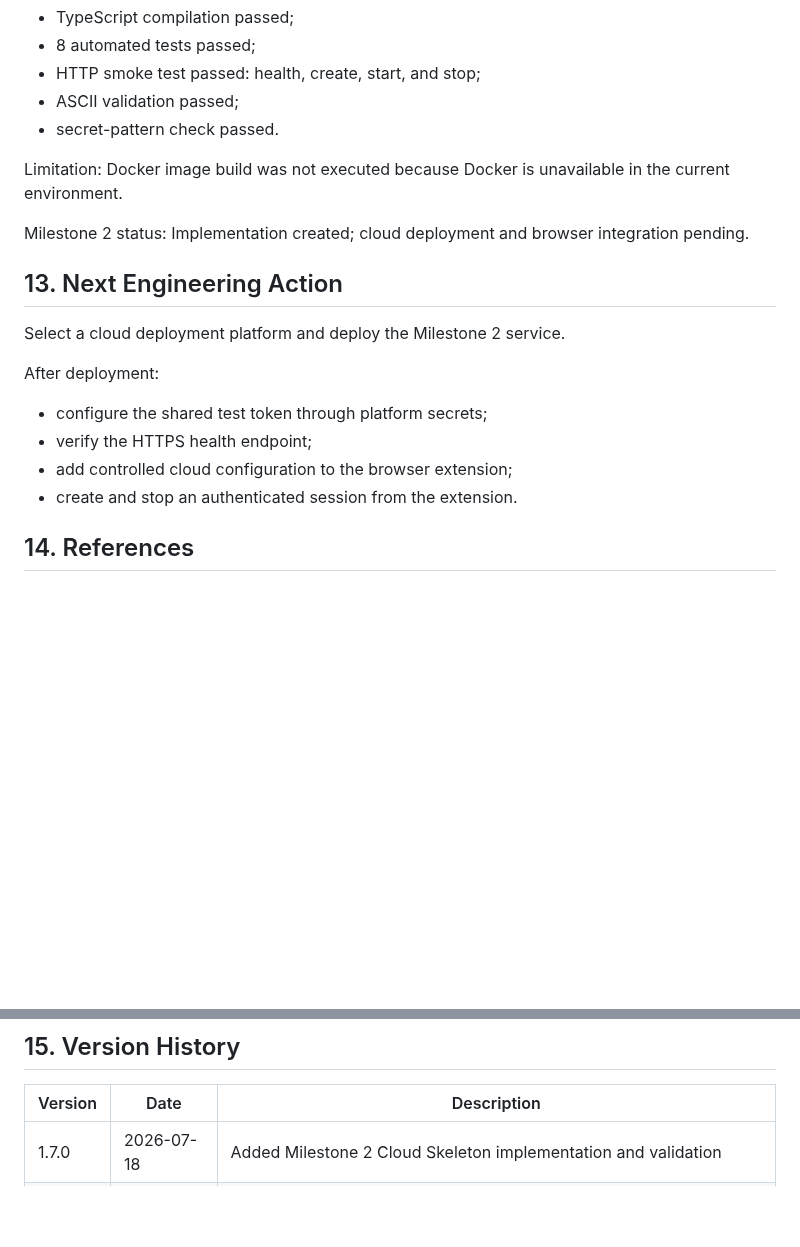
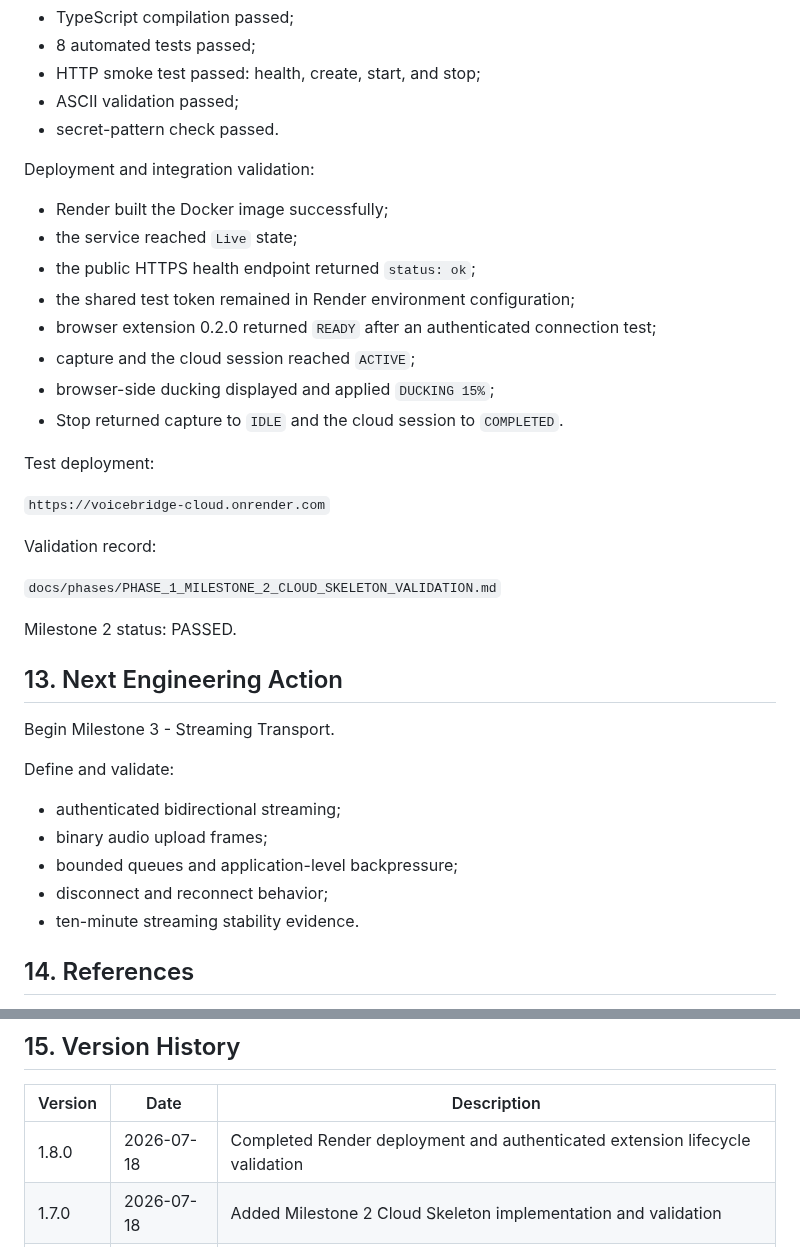
Before and after one commit to kolemasakar/VoiceBridge, a Markdown page: docs/history/08_PROJECT_HISTORY.md, 2 parts joined by grey strips. Rendered like a GitHub page; blank space fills up the shorter version.

Commit message:
Record Render deployment and Milestone 2 validation

```diff
--- a/docs/history/08_PROJECT_HISTORY.md
+++ b/docs/history/08_PROJECT_HISTORY.md
@@ -256,22 +256,39 @@ Validation:
 - ASCII validation passed;
 - secret-pattern check passed.
 
-Limitation:
-Docker image build was not executed because Docker is unavailable in the current environment.
+Deployment and integration validation:
+
+- Render built the Docker image successfully;
+- the service reached `Live` state;
+- the public HTTPS health endpoint returned `status: ok`;
+- the shared test token remained in Render environment configuration;
+- browser extension 0.2.0 returned `READY` after an authenticated connection test;
+- capture and the cloud session reached `ACTIVE`;
+- browser-side ducking displayed and applied `DUCKING 15%`;
+- Stop returned capture to `IDLE` and the cloud session to `COMPLETED`.
+
+Test deployment:
+
+`https://voicebridge-cloud.onrender.com`
+
+Validation record:
+
+`docs/phases/PHASE_1_MILESTONE_2_CLOUD_SKELETON_VALIDATION.md`
 
 Milestone 2 status:
-Implementation created; cloud deployment and browser integration pending.
+PASSED.
 
 ## 13. Next Engineering Action
 
-Select a cloud deployment platform and deploy the Milestone 2 service.
+Begin Milestone 3 - Streaming Transport.
 
-After deployment:
+Define and validate:
 
-- configure the shared test token through platform secrets;
-- verify the HTTPS health endpoint;
-- add controlled cloud configuration to the browser extension;
-- create and stop an authenticated session from the extension.
+- authenticated bidirectional streaming;
+- binary audio upload frames;
+- bounded queues and application-level backpressure;
+- disconnect and reconnect behavior;
+- ten-minute streaming stability evidence.
 
 ## 14. References
 
@@ -290,6 +307,7 @@ After deployment:
 
 | Version | Date | Description |
 |---------|------|-------------|
+| 1.8.0 | 2026-07-18 | Completed Render deployment and authenticated extension lifecycle validation |
 | 1.7.0 | 2026-07-18 | Added Milestone 2 Cloud Skeleton implementation and validation |
 | 1.6.0 | 2026-07-18 | Completed Milestone 1 validation and activated Milestone 2 Cloud Skeleton |
 | 1.5.0 | 2026-07-18 | Added Bootstrap storage and UTF-8 personal author notes |
```
